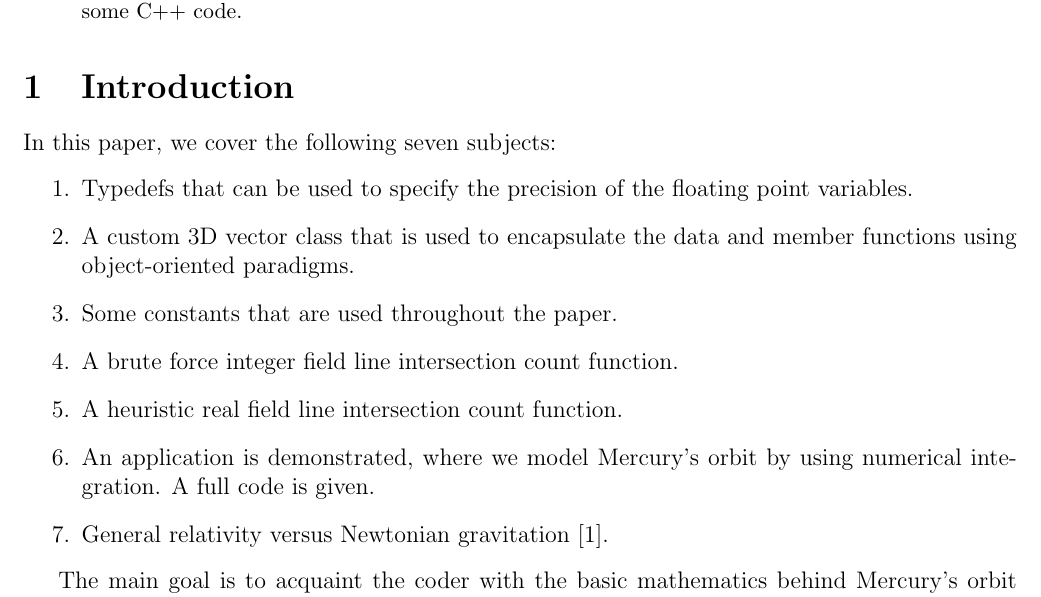
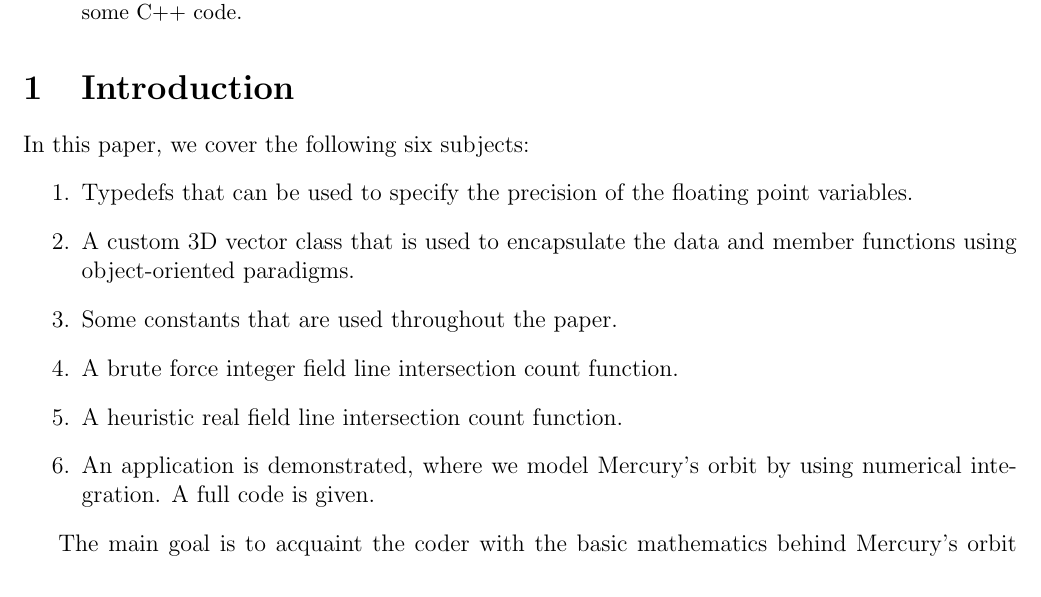
Before and after one commit to sjhalayka/papers, a LaTeX paper (newtonian gravitation/bezier_escape.tex): part of page 1 of 12, cut so that both start at the same text. Compiled offline with pdfLaTeX.

Commit message:
Add files via upload

```diff
--- a/newtonian gravitation/bezier_escape.tex
+++ b/newtonian gravitation/bezier_escape.tex
@@ -48,7 +48,7 @@ The main focus is on some C++ code.
 
 \section{Introduction}
 
-In this paper, we cover the following seven subjects:
+In this paper, we cover the following six subjects:
 \begin{enumerate}
 \item Typedefs that can be used to specify the precision of the floating point variables.
 \item A custom 3D vector class that is used to encapsulate the data and member functions using object-oriented paradigms.
@@ -57,7 +57,7 @@ In this paper, we cover the following seven subjects:
 \item A heuristic real field line intersection count function.
 \item An application is demonstrated, where we model Mercury's orbit by using numerical integration.
 A full code is given.
-\item General relativity versus Newtonian gravitation \cite{misner}.
+%\item General relativity versus Newtonian gravitation \cite{misner}.
 \end{enumerate}
 
 The main goal is to acquaint the coder with the basic mathematics behind Mercury's orbit due to Newtonian gravitation.
```
Also changed, not shown: newtonian gravitation/bezier_escape.pdf.
